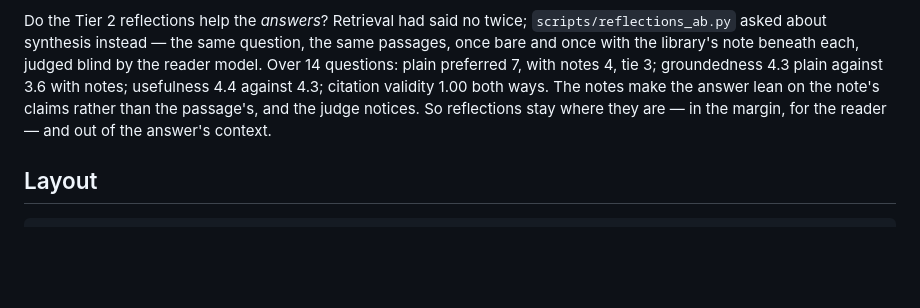
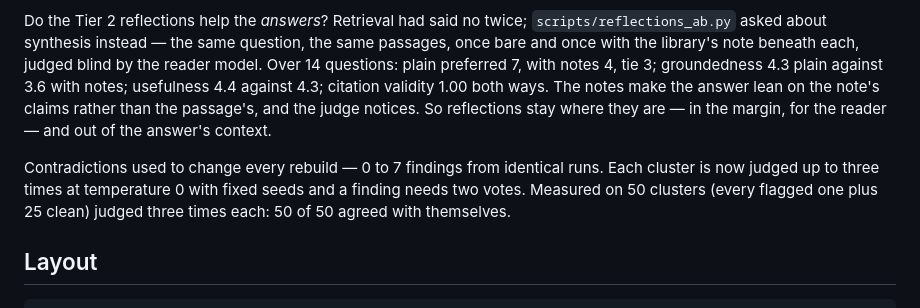
Before and after one commit to halicea7/TheLibrary, a Markdown page: README.md, the part around the change. Rendered like a GitHub page; blank space fills up the shorter version.

````diff
--- a/README.md
+++ b/README.md
@@ -210,6 +210,8 @@ The one detail worth knowing: asked what the owner ate for breakfast, the genera
 
 Do the Tier 2 reflections help the *answers*? Retrieval had said no twice; `scripts/reflections_ab.py` asked about synthesis instead — the same question, the same passages, once bare and once with the library's note beneath each, judged blind by the reader model. Over 14 questions: plain preferred 7, with notes 4, tie 3; groundedness 4.3 plain against 3.6 with notes; usefulness 4.4 against 4.3; citation validity 1.00 both ways. The notes make the answer lean on the note's claims rather than the passage's, and the judge notices. So reflections stay where they are — in the margin, for the reader — and out of the answer's context.
 
+Contradictions used to change every rebuild — 0 to 7 findings from identical runs. Each cluster is now judged up to three times at temperature 0 with fixed seeds and a finding needs two votes. Measured on 50 clusters (every flagged one plus 25 clean) judged three times each: 50 of 50 agreed with themselves.
+
 ## Layout
 
 ```
````
Also changed, not shown: docs/DEVLOG.md (+10 -0 lines).
